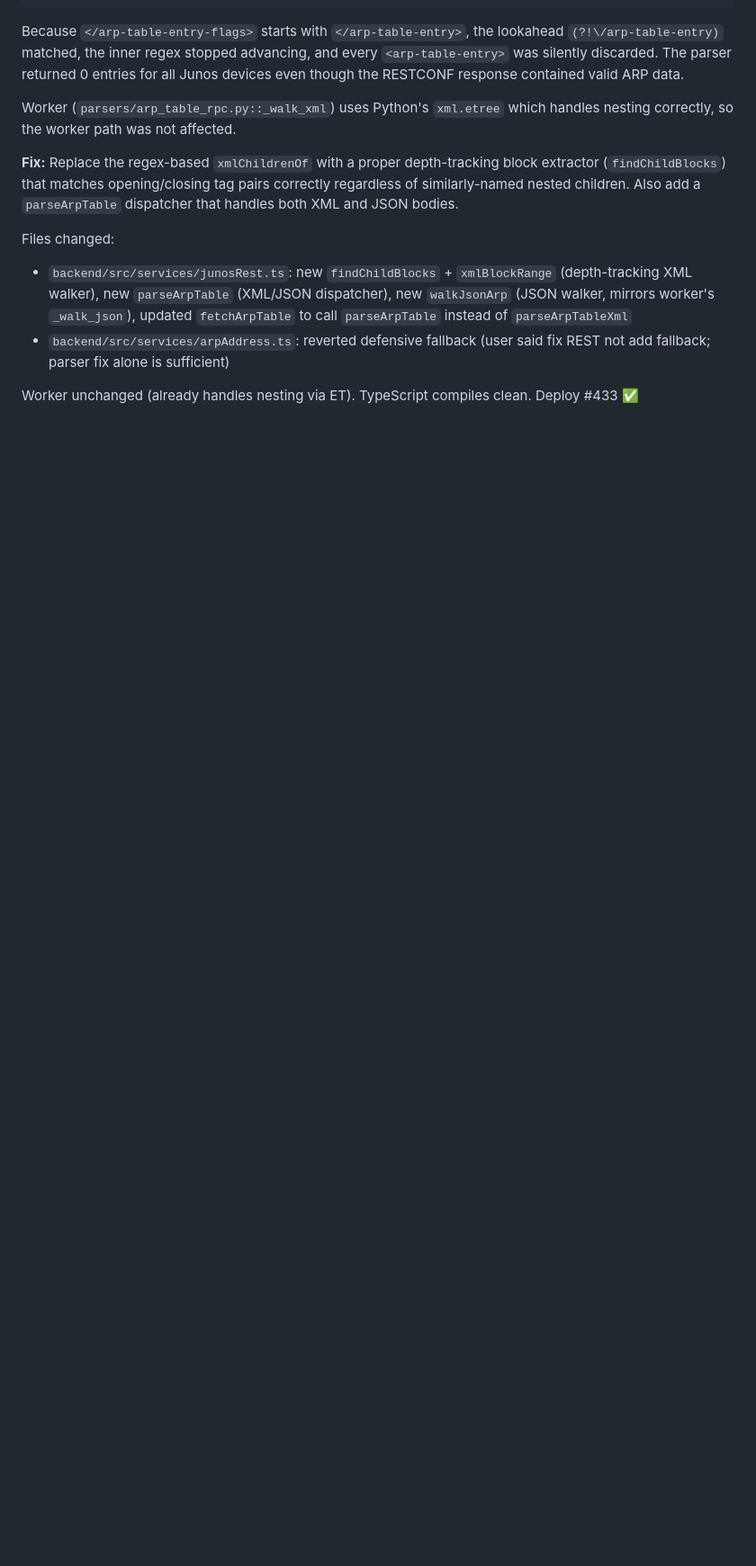
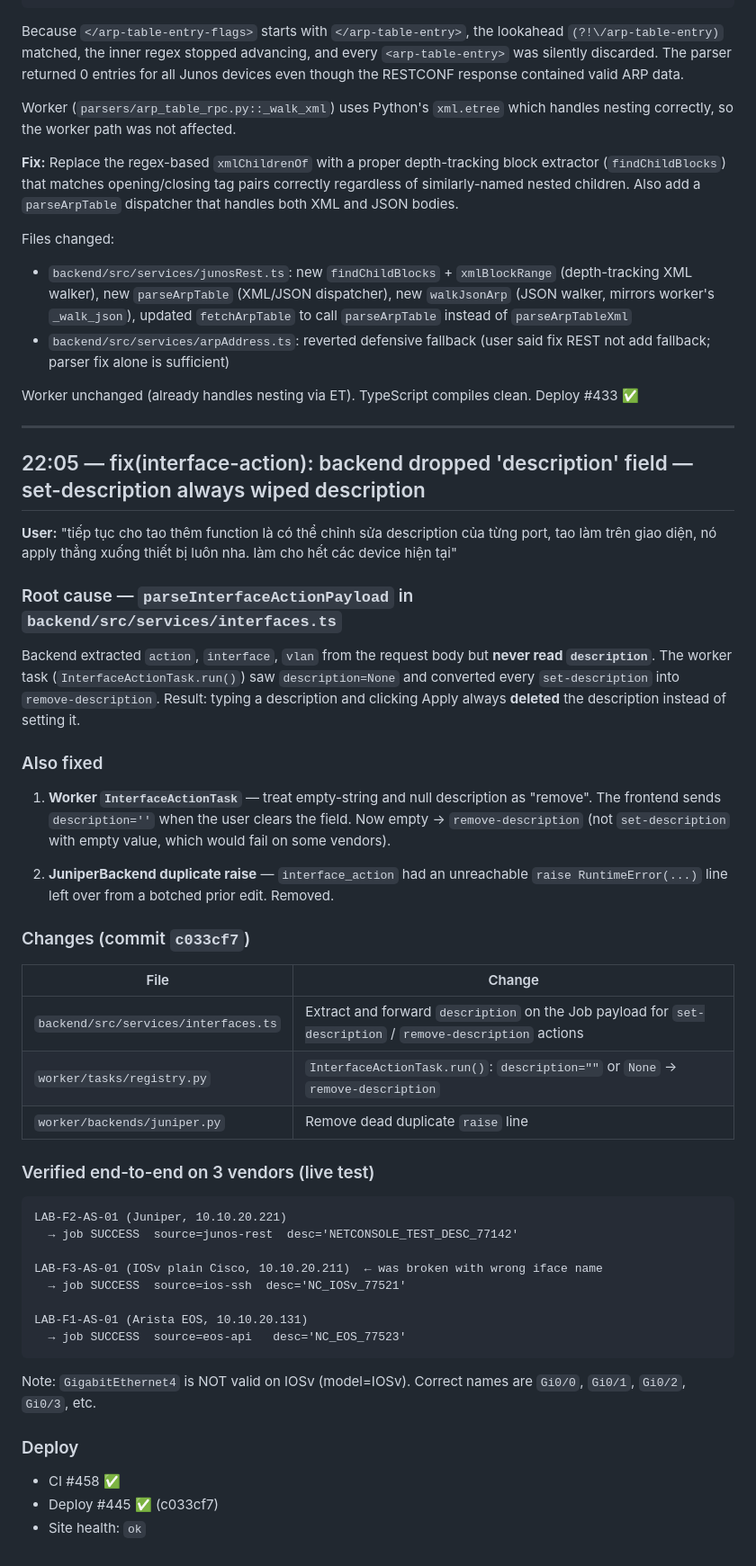
Before and after one commit to Sonlak/netconsole, a Markdown page: docs/sessions/2026-09-23.md, the part around the change. Shown at 90% size. Rendered like a GitHub page; blank space fills up the shorter version.

Commit message:
docs(session): log interface-action description fix (c033cf7)

````diff
--- a/docs/sessions/2026-09-23.md
+++ b/docs/sessions/2026-09-23.md
@@ -149,3 +149,57 @@ Files changed:
 
 Worker unchanged (already handles nesting via ET). TypeScript compiles clean.
 Deploy #433 ✅
+
+---
+
+## 22:05 — fix(interface-action): backend dropped 'description' field — set-description always wiped description
+
+**User:** "tiếp tục cho tao thêm function là có thể chỉnh sửa description của từng port, tao làm trên giao diện, nó apply thẳng xuống thiết bị luôn nha. làm cho hết các device hiện tại"
+
+### Root cause — `parseInterfaceActionPayload` in `backend/src/services/interfaces.ts`
+
+Backend extracted `action`, `interface`, `vlan` from the request body but **never
+read `description`**. The worker task (`InterfaceActionTask.run()`) saw
+`description=None` and converted every `set-description` into `remove-description`.
+Result: typing a description and clicking Apply always **deleted** the
+description instead of setting it.
+
+### Also fixed
+
+1. **Worker `InterfaceActionTask`** — treat empty-string and null description as
+   "remove". The frontend sends `description=''` when the user clears the
+   field. Now empty → `remove-description` (not `set-description` with empty
+   value, which would fail on some vendors).
+
+2. **JuniperBackend duplicate raise** — `interface_action` had an unreachable
+   `raise RuntimeError(...)` line left over from a botched prior edit. Removed.
+
+### Changes (commit `c033cf7`)
+
+| File | Change |
+|------|--------|
+| `backend/src/services/interfaces.ts` | Extract and forward `description` on the Job payload for `set-description` / `remove-description` actions |
+| `worker/tasks/registry.py` | `InterfaceActionTask.run()`: `description=""` or `None` → `remove-description` |
+| `worker/backends/juniper.py` | Remove dead duplicate `raise` line |
+
+### Verified end-to-end on 3 vendors (live test)
+
+```
+LAB-F2-AS-01 (Juniper, 10.10.20.221)
+  → job SUCCESS  source=junos-rest  desc='NETCONSOLE_TEST_DESC_77142'
+
+LAB-F3-AS-01 (IOSv plain Cisco, 10.10.20.211)  ← was broken with wrong iface name
+  → job SUCCESS  source=ios-ssh  desc='NC_IOSv_77521'
+
+LAB-F1-AS-01 (Arista EOS, 10.10.20.131)
+  → job SUCCESS  source=eos-api   desc='NC_EOS_77523'
+```
+
+Note: `GigabitEthernet4` is NOT valid on IOSv (model=IOSv). Correct names are `Gi0/0`,
+`Gi0/1`, `Gi0/2`, `Gi0/3`, etc.
+
+### Deploy
+
+- CI #458 ✅
+- Deploy #445 ✅ (c033cf7)
+- Site health: `ok`
````
